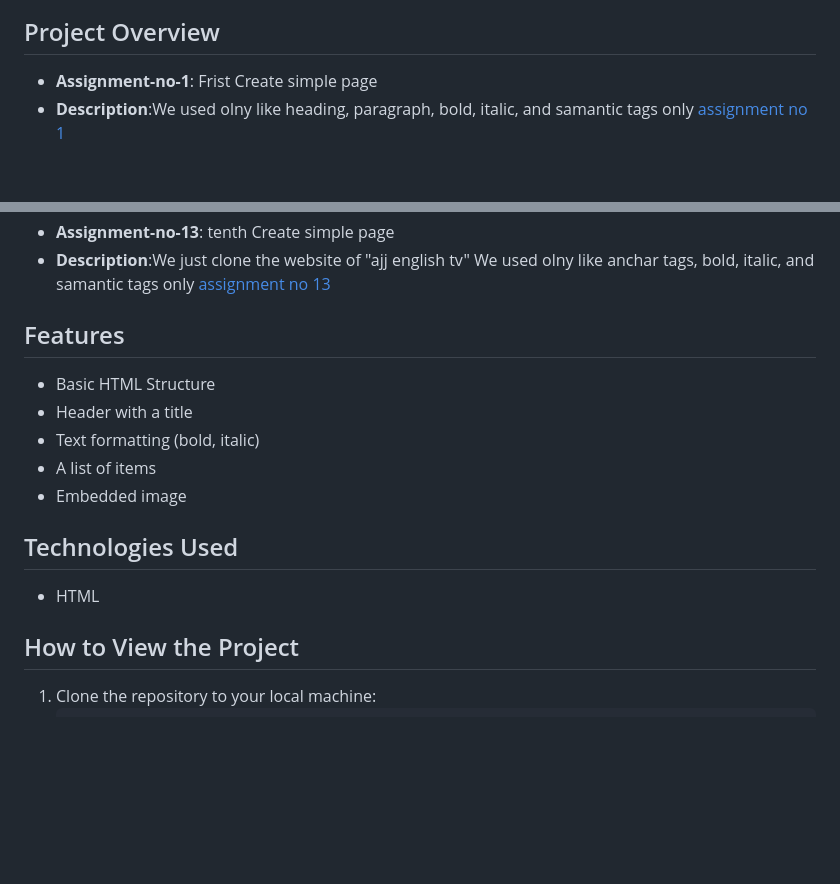
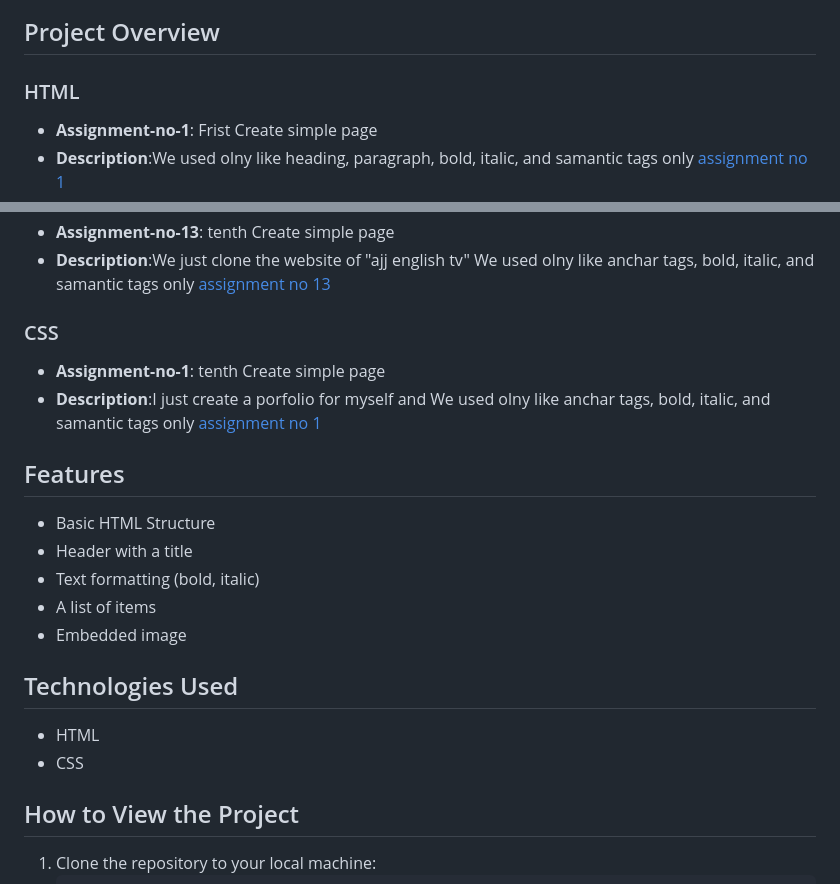
Before and after one commit to muhammadsadoon/saylani-web-and-app-development, a Markdown page: README.md, 2 parts joined by grey strips. Drawn GitHub-style; blank space fills up the shorter version.

```diff
--- a/README.md
+++ b/README.md
@@ -5,7 +5,7 @@
 Welcome to my HTML assignment! In this project, I explored the basic structure of an HTML document and learned how to create a simple web page. The goal was to practice HTML tags, formatting, and integrating images. This is my first attempt at using HTML, and I have successfully submitted it on GitHub.
 [![Netlify Status](https://api.netlify.com/api/v1/badges/eb1377fc-07e1-44ca-9baa-867dc47e52c4/deploy-status)](https://app.netlify.com/sites/all-assignment-saylani/deploys)
 ## Project Overview
-
+### HTML
 - **Assignment-no-1**: Frist Create simple page
 - **Description**:We used olny like heading, paragraph, bold, italic, and samantic tags only [assignment no 1](https://github.com/muhammadsadoon/saylani-web-and-app-development/tree/main/assignment_no_1)
 - **Assignment-no-2**: Second Create list page
@@ -32,6 +32,9 @@ Welcome to my HTML assignment! In this project, I explored the basic structure o
 - **Description**:We used olny like anchar tags, bold, italic, and samantic tags only [assignment no 12](https://github.com/muhammadsadoon/saylani-web-and-app-development/tree/main/assignment_no_12)
 - **Assignment-no-13**: tenth Create simple page
 - **Description**:We just clone the website of "ajj english tv" We used olny like anchar tags, bold, italic, and samantic tags only [assignment no 13](https://github.com/muhammadsadoon/saylani-web-and-app-development/tree/main/assignment_no_13)
+### CSS
+- **Assignment-no-1**: tenth Create simple page
+- **Description**:I just create a porfolio for myself and We used olny like anchar tags, bold, italic, and samantic tags only [assignment no 1](https://github.com/muhammadsadoon/saylani-web-and-app-development/tree/main/css_no_1)
 
 ## Features
 
@@ -44,7 +47,7 @@ Welcome to my HTML assignment! In this project, I explored the basic structure o
 ## Technologies Used
 
 - HTML
-
+- CSS
 ## How to View the Project
 
 1. Clone the repository to your local machine:
```
